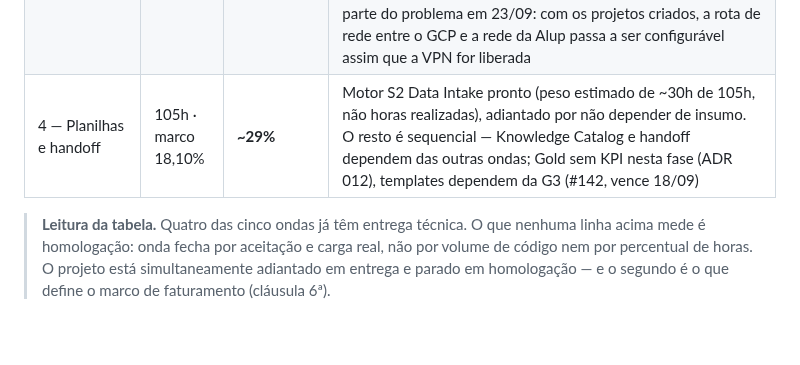
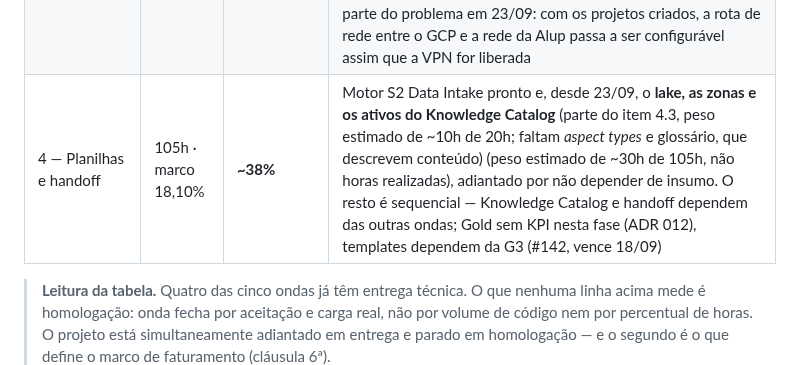
Before and after one commit to nessenergy/Alupdatalake, a Markdown page: docs/status.md, the part around one of its changes. GitHub-like rendering; blank space fills up the shorter version.

```diff
--- a/docs/status.md
+++ b/docs/status.md
@@ -254,7 +254,7 @@ de tempo, quantidade de cartões ou PRs.
 | 1 — Mercado base | 120h · marco 20,69% | **escopo original 100%** | As 4 fontes públicas + CCEE planejadas estão entregues. As sete novas entidades do ONS (15/09) e as nove entidades da ADR 021 (14/09) ampliam a cobertura técnica considerada na estimativa original; a conciliação com as **120h orçadas** e as 13 fontes continua pendente — por demanda dos domínios do B1, não porque a onda pedisse |
 | 2 — APIs credenciadas | 110h · marco 18,97% | **~50% escrito, 0% executável** | Hubspot, TempoOK e BBCE têm os 7 componentes escritos contra documentação, não contra API real credenciada. O TempoOK conversou com a origem e, desde 21/09, **tem um produto em dia** (previsão de ENA, `tempook_ena_prevs`); o boletim segue travado pelo acervo (#129). Esse indicador não representa horas realizadas nem percentual de homologação |
 | 3 — Sistemas internos | 155h · marco 26,72% | **~6%** | Caminho de banco pronto (ADR 008: Oracle, MySQL e SQL Server, drivers puro-Python, testado sem rede) e, desde 23/09, a **orquestração do item 3.5 entregue** (peso estimado de 10h de 155h): o fluxo do Cloud Workflows existe em `infra/modules/orquestracao` e não cria recurso enquanto a cadeia estiver vazia. **Nenhuma fonte iniciada** — bloqueadas por VPN e credencial (A7, vence 25/09). O ambiente deixou de ser parte do problema em 23/09: com os projetos criados, a rota de rede entre o GCP e a rede da Alup passa a ser configurável assim que a VPN for liberada |
-| 4 — Planilhas e handoff | 105h · marco 18,10% | **~29%** | Motor S2 Data Intake pronto (peso estimado de ~30h de 105h, não horas realizadas), adiantado por não depender de insumo. O resto é sequencial — Knowledge Catalog e handoff dependem das outras ondas; Gold sem KPI nesta fase (ADR 012), templates dependem da G3 (#142, vence 18/09) |
+| 4 — Planilhas e handoff | 105h · marco 18,10% | **~38%** | Motor S2 Data Intake pronto e, desde 23/09, o **lake, as zonas e os ativos do Knowledge Catalog** (parte do item 4.3, peso estimado de ~10h de 20h; faltam *aspect types* e glossário, que descrevem conteúdo) (peso estimado de ~30h de 105h, não horas realizadas), adiantado por não depender de insumo. O resto é sequencial — Knowledge Catalog e handoff dependem das outras ondas; Gold sem KPI nesta fase (ADR 012), templates dependem da G3 (#142, vence 18/09) |
 
 > **Leitura da tabela.** Quatro das cinco ondas já têm entrega técnica. O que
 > nenhuma linha acima mede é homologação: onda fecha por aceitação e carga
```
Also changed, not shown: other parts of docs/status.md (+1 -1 lines).
